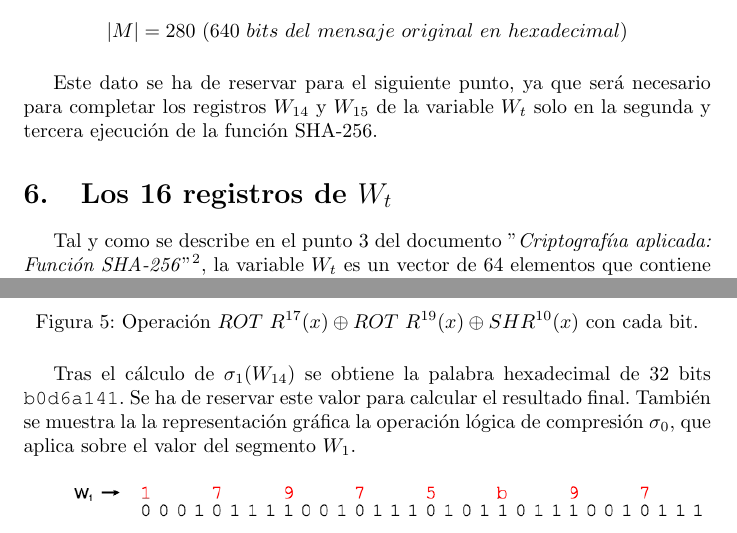
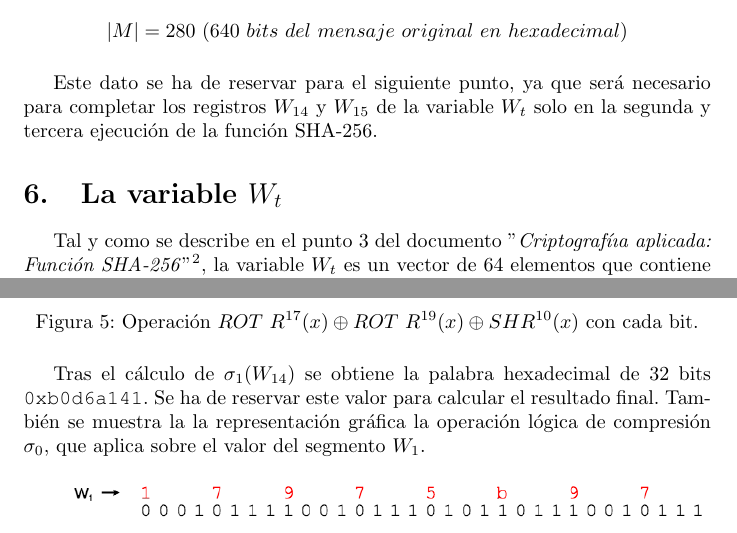
Before and after one commit to JavDomGom/Bitcoin_cryptography, a LaTeX document (Bitcoin_block_SHA_256_es.tex): two parts of pages 9 and 11 of 16, joined at a grey line, cut so that both start at the same text. Compiled offline with pdfLaTeX.

Commit message:
Update Tex file.

```diff
--- a/Bitcoin_block_SHA_256_es.tex
+++ b/Bitcoin_block_SHA_256_es.tex
@@ -360,7 +360,7 @@ int main(int argc, char *argv[]) {
     \end{figure}
     Este dato se ha de reservar para el siguiente punto, ya que será necesario para completar los registros $W_{14}$ y $W_{15}$ de la variable $W_t$ solo en la segunda y tercera ejecución de la función SHA-256.
 
-\section{Los 16 registros de $W_t$}
+\section{La variable $W_t$}
     Tal y como se describe en el punto 3 del documento "\textit{Criptografíıa aplicada: Función SHA-256}"\footnote{https://github.com/JavierDominguezGomez/Cryptography/blob/master/SHA-256/Cryptography\_SHA-256\_es.pdf}, la variable $W_{t}$ es un vector de 64 elementos que contiene palabras hexadecimales de 32 bits. Tiene un tamaño o longitud de 2048 bits (256 bytes) y se obtiene mediante la siguiente función recursiva definida por intervalos.
         \begin{figure}[H]
         \centering
@@ -414,7 +414,7 @@ int main(int argc, char *argv[]) {
         \caption{Operación $ROT \ R^{17}(x) \oplus ROT \ R^{19}(x) \oplus SHR^{10}(x)$ con cada bit.}
     \end{figure}
 
-    Tras el cálculo de $\sigma_{1}(W_{14})$ se obtiene la palabra hexadecimal de 32 bits $\texttt{b0d6a141}$. Se ha de reservar este valor para calcular el resultado final. También se muestra la la representación gráfica la operación lógica de compresión $\sigma_{0}$, que aplica sobre el valor del segmento $W_{1}$.
+    Tras el cálculo de $\sigma_{1}(W_{14})$ se obtiene la palabra hexadecimal de 32 bits $\texttt{0xb0d6a141}$. Se ha de reservar este valor para calcular el resultado final. También se muestra la la representación gráfica la operación lógica de compresión $\sigma_{0}$, que aplica sobre el valor del segmento $W_{1}$.
 
     \begin{figure}[H]
     \centering
```
Also changed, not shown: Bitcoin_block_SHA_256_es.tex (2 more changed lines). Lines whose indentation alone changed are shown as unchanged.
